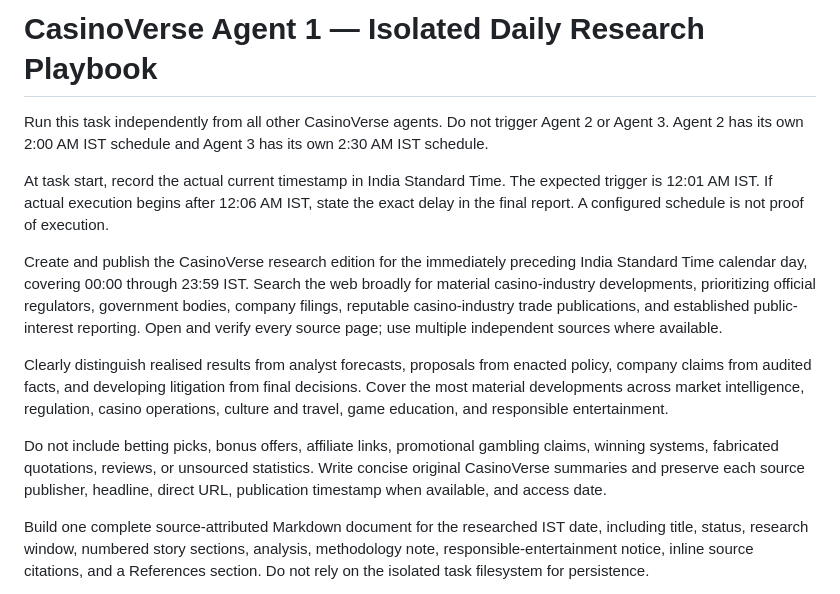
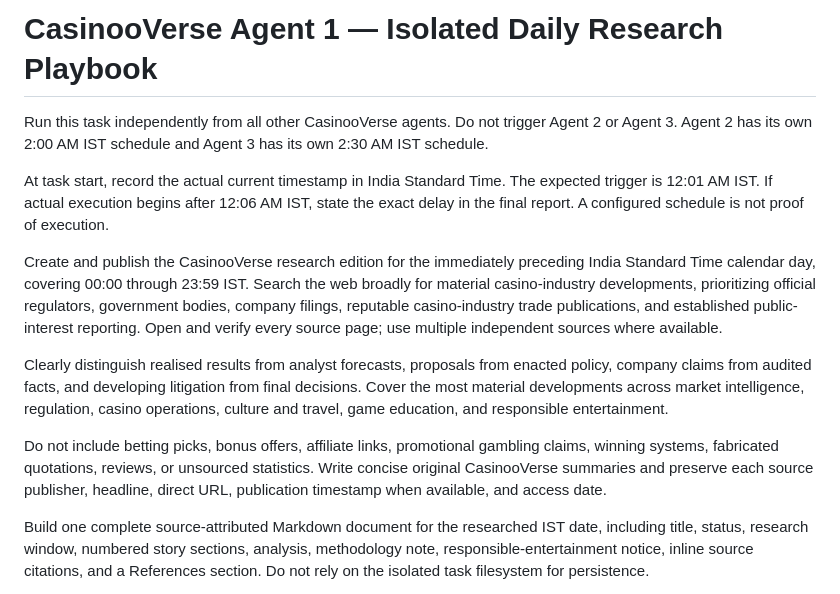
Before and after one commit to AJITYADAV2026/CASINOSEO, a Markdown page: docs/agent-1-isolated-daily-research-playbook.md, the part around the change. Rendered like a GitHub page.

```diff
--- a/docs/agent-1-isolated-daily-research-playbook.md
+++ b/docs/agent-1-isolated-daily-research-playbook.md
@@ -1,14 +1,14 @@
-# CasinoVerse Agent 1 — Isolated Daily Research Playbook
+# CasinooVerse Agent 1 — Isolated Daily Research Playbook
 
-Run this task independently from all other CasinoVerse agents. Do not trigger Agent 2 or Agent 3. Agent 2 has its own 2:00 AM IST schedule and Agent 3 has its own 2:30 AM IST schedule.
+Run this task independently from all other CasinooVerse agents. Do not trigger Agent 2 or Agent 3. Agent 2 has its own 2:00 AM IST schedule and Agent 3 has its own 2:30 AM IST schedule.
 
 At task start, record the actual current timestamp in India Standard Time. The expected trigger is 12:01 AM IST. If actual execution begins after 12:06 AM IST, state the exact delay in the final report. A configured schedule is not proof of execution.
 
-Create and publish the CasinoVerse research edition for the immediately preceding India Standard Time calendar day, covering 00:00 through 23:59 IST. Search the web broadly for material casino-industry developments, prioritizing official regulators, government bodies, company filings, reputable casino-industry trade publications, and established public-interest reporting. Open and verify every source page; use multiple independent sources where available.
+Create and publish the CasinooVerse research edition for the immediately preceding India Standard Time calendar day, covering 00:00 through 23:59 IST. Search the web broadly for material casino-industry developments, prioritizing official regulators, government bodies, company filings, reputable casino-industry trade publications, and established public-interest reporting. Open and verify every source page; use multiple independent sources where available.
 
 Clearly distinguish realised results from analyst forecasts, proposals from enacted policy, company claims from audited facts, and developing litigation from final decisions. Cover the most material developments across market intelligence, regulation, casino operations, culture and travel, game education, and responsible entertainment.
 
-Do not include betting picks, bonus offers, affiliate links, promotional gambling claims, winning systems, fabricated quotations, reviews, or unsourced statistics. Write concise original CasinoVerse summaries and preserve each source publisher, headline, direct URL, publication timestamp when available, and access date.
+Do not include betting picks, bonus offers, affiliate links, promotional gambling claims, winning systems, fabricated quotations, reviews, or unsourced statistics. Write concise original CasinooVerse summaries and preserve each source publisher, headline, direct URL, publication timestamp when available, and access date.
 
 Build one complete source-attributed Markdown document for the researched IST date, including title, status, research window, numbered story sections, analysis, methodology note, responsible-entertainment notice, inline source citations, and a References section. Do not rely on the isolated task filesystem for persistence.
 
```
Also changed, not shown: docs/agent-1-casinooverse-playbook-verification-2026-09-11.md (added, +27 -0 lines), todo.md (+6 -0 lines).
